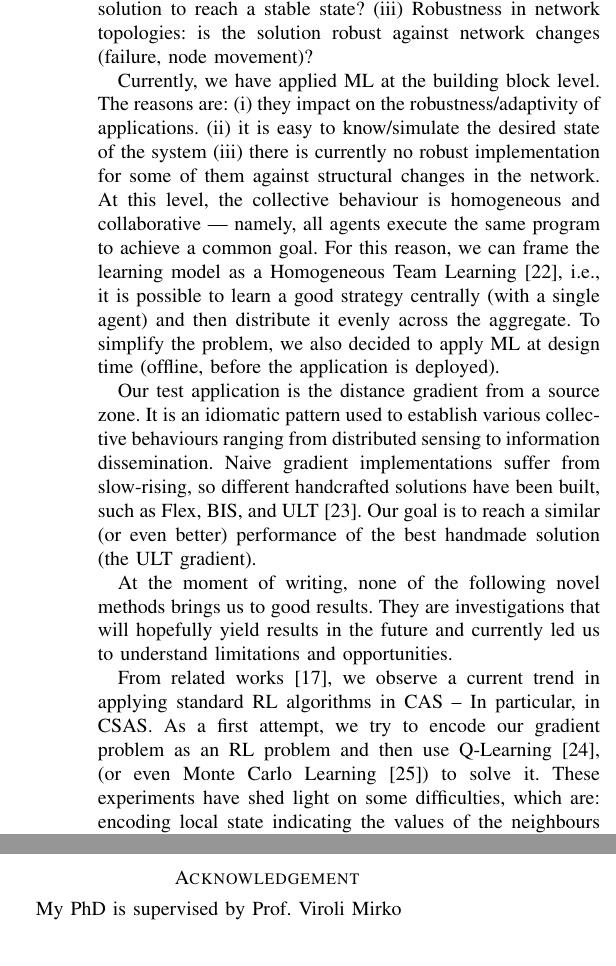
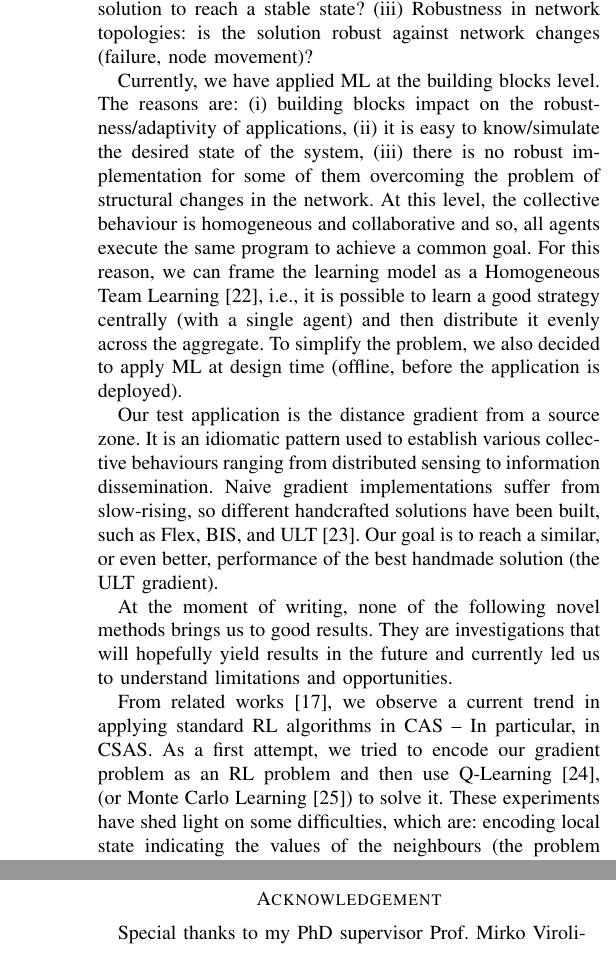
Before and after one commit to cric96/ACSOS-2021-Doctoral-Symposium, a LaTeX paper (main.tex): two parts of the columns of page 2 of 3 before the commit and two parts of the columns of pages 2 and 3 of 3 after it, joined at a grey line, cut so that both start at the same text. Compiled offline with pdfLaTeX; a missing font is replaced by an installed copy or a similar font; a LaTeX package or settings file that is missing is left out.

Commit message:
refinements

```diff
--- a/main.tex
+++ b/main.tex
@@ -125,15 +125,15 @@ The criteria used to evaluate a solution are:
     \item Robustness in network topologies: is the solution robust against network changes (failure, node movement)?
 \end{enumerate*}
 
-Currently, we have applied ML at the building block level.
+Currently, we have applied ML at the building blocks level.
 The reasons are:
 \begin{enumerate*}[label=(\roman*)]
-\item they impact on the robustness/adaptivity of applications.
-\item it is easy to know/simulate the desired state of the system
-\item there is currently no robust implementation for some of them against structural changes in the network.
+\item building blocks impact on the robustness/adaptivity of applications,
+\item it is easy to know/simulate the desired state of the system,
+\item there is no robust implementation for some of them overcoming the problem of structural changes in the network.
 \end{enumerate*}
 %
-At this level, the collective behaviour is homogeneous and collaborative --- namely, all agents execute the same program to achieve a common goal.
+At this level, the collective behaviour is homogeneous and collaborative and so, all agents execute the same program to achieve a common goal.
 %
 For this reason, we can frame the learning model as a Homogeneous Team Learning~\cite{DBLP:journals/aamas/PanaitL05}, i.e., it is possible to learn a good strategy centrally (with a single agent) and then distribute it evenly across the aggregate.
 %
@@ -145,13 +145,13 @@ It is an idiomatic pattern used to establish various collective behaviours rangi
 %
 Naive gradient implementations suffer from slow-rising, so different handcrafted solutions have been built, such as Flex, BIS, and ULT~\cite{DBLP:conf/saso/AudritoCDV17}.
 %
-Our goal is to reach a similar (or even better) performance of the best handmade solution (the ULT gradient).
+Our goal is to reach a similar, or even better, performance of the best handmade solution (the ULT gradient).
 
 At the moment of writing, none of the following novel methods brings us to good results. They are investigations that will hopefully yield results in the future and currently led us to understand limitations and opportunities.
 
 From related works~\cite{DAngelo2019}, we observe a current trend in applying standard RL algorithms in CAS -- In particular, in CSAS.
 %
-As a first attempt, we try to encode our gradient problem as an RL problem and then use Q-Learning~\cite{DBLP:journals/ras/Krose95}, (or even Monte Carlo Learning~\cite{DBLP:conf/nips/Thrun99}) to solve it.
+As a first attempt, we tried to encode our gradient problem as an RL problem and then use Q-Learning~\cite{DBLP:journals/ras/Krose95}, (or Monte Carlo Learning~\cite{DBLP:conf/nips/Thrun99}) to solve it.
 %
 These experiments have shed light on some difficulties, which are: encoding local state indicating the values of the neighbours (the problem of finding a good representation), finding a proper reward function expressing the individual utility in terms of the collective outcome, encode right actions, highly non-stationary behaviour.
 %
@@ -174,15 +174,15 @@ In the literature, these problems are referred to as \emph{node embedding}.
 %
 Novel works use Graph Neural Network (GNN)~\cite{DBLP:journals/tnn/ScarselliGTHM09} to learn the proper embedding.
 %
-Even if the configuration is quite different from our model, we can take inspiration there to possibly improve our learning model as done in~\cite{DBLP:conf/nips/SukhbaatarSF16}.
+Even if the configuration is quite different from our model, we can draw inspiration from them to possibly improve our learning model as done in~\cite{DBLP:conf/nips/SukhbaatarSF16}.
 
 Deep RL, thanks to the famous work of Atari games~\cite{DBLP:journals/corr/HosuR16}, has gained interest in the last few years.
 %
-Novel works~\cite{DBLP:journals/aamas/Hernandez-LealK19} investigate the application of deep neural networks model in Multi-Agents context to solve well-known problems (non-stationary, partially observability, large state space, etc.).
+Recent works~\cite{DBLP:journals/aamas/Hernandez-LealK19} investigate the application of deep neural networks model in Multi-Agents context to solve well-known problems (non-stationary, partially observability, large state space, etc.).
 %
-At present, we do not use these techniques because of the simple nature of the building blocks. However, if we want to apply learning processes with more advanced building blocks (cf. leader election ), these techniques might be necessary.
+At present, we do not use these techniques because of the simple nature of the building blocks. However, if we want to apply learning processes with more advanced building blocks (cf. leader election), these techniques might be necessary.
 
-Beyond building blocks learning, AC needs a platform on which to execute programs.
+Beyond building blocks learning, AC needs a platform upon which execute programs.
 %
 Here, designers need to define aspects that the paradigm does not include, such as evaluation frequency, program displacement, and trust.
 %
@@ -191,13 +191,13 @@ These themes are partially tackled in different works~\cite{DBLP:journals/scp/Ca
 In conclusion, we try to define a research path that will bring us into a full integration between the AC and ML algorithms.
 The main steps we expect are:
 \begin{itemize}
-    \item 1st year: Continue the investigation to choose a good ML model -- always at design time -- while maintaining the gradient as a workbench.
-    \item 2nd year: Extend the work to other blocks of aggregate programming (e.g. distributed leader election ) and try to outperform the current one. Define a workflow to apply what we have learned to other aggregate behaviours not yet implemented.
-    \item 3rd year: Try to bring ML from design time to runtime to have more robustness to environmental changes. Check if we still prove the same theoretical results (e.g. eventual consistency) of AC "classic" with the blocks synthesised by learning.
+    \item 1st year: continue the investigation to choose a good ML model -- always at design time -- while maintaining the gradient as a workbench.
+    \item 2nd year: extend the work to other blocks of aggregate programming (e.g. distributed leader election) and try to outperform the current one. Define a workflow to apply what we have learned to other aggregate behaviours not yet implemented.
+    \item 3rd year: try to bring ML from design time to runtime to gain robustness against environmental changes. Check if we still prove the same theoretical results (e.g. eventual consistency) of "classic" AC with the blocks synthesised by learning.
 \end{itemize}
 \section*{Acknowledgement}
 %% improve
-My PhD is supervised by Prof. Viroli Mirko
+Special thanks to my PhD supervisor Prof. Mirko Viroli-
 \bibliographystyle{ieeetr}
 \bibliography{mybibfile}
 \end{document}
```
Also changed, not shown: main.tex (2 more changed lines).
